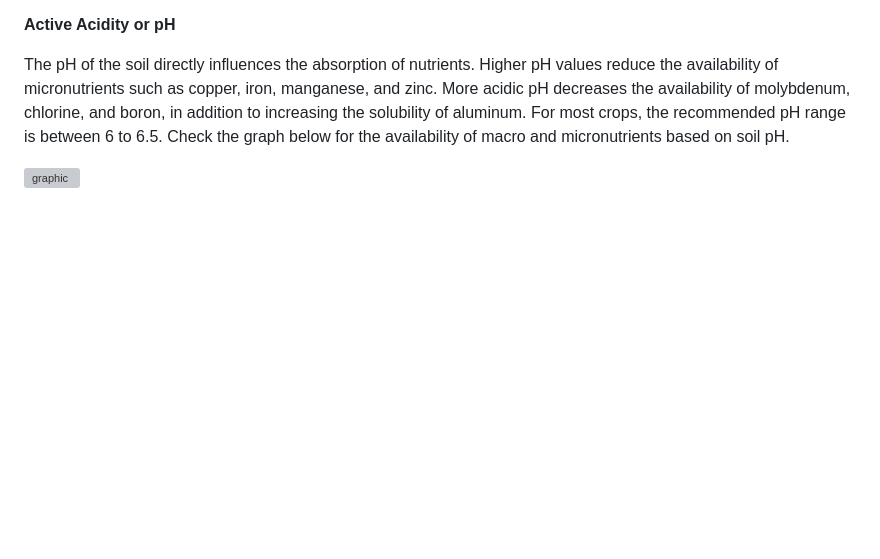
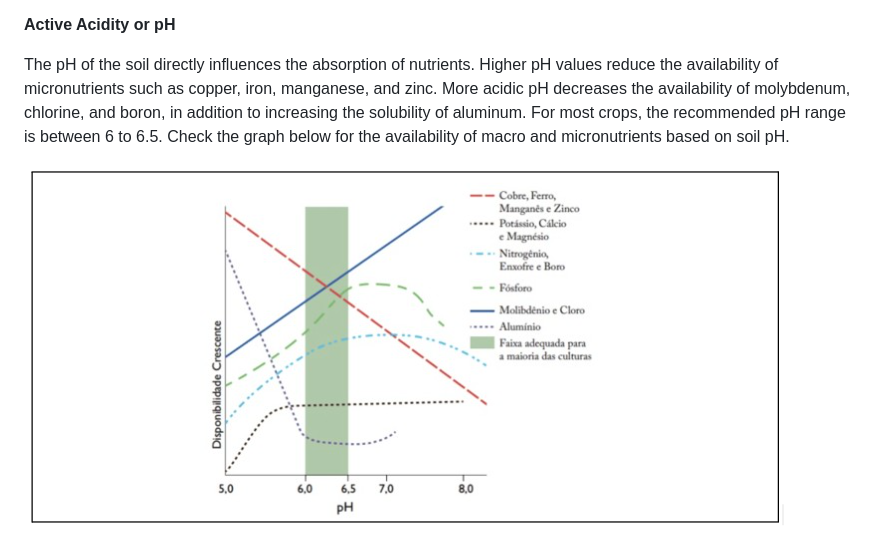
Before and after one commit to Pavon-Bet/Compostable-Altar-offering-to-the-earth, a Markdown page: Project breakdown/01_Soil.md, the part around the change printed below. Drawn GitHub-style; blank space fills up the shorter version; grey boxes are pictures that could not be loaded.

```diff
--- a/Project breakdown/01_Soil.md
+++ b/Project breakdown/01_Soil.md
@@ -41,4 +41,4 @@ The pH of the soil directly influences the absorption of nutrients.
 Higher pH values reduce the availability of micronutrients such as copper, iron, manganese, and zinc. More acidic pH decreases the availability of molybdenum, chlorine, and boron, in addition to increasing the solubility of aluminum.
 For most crops, the recommended pH range is between 6 to 6.5. Check the graph below for the availability of macro and micronutrients based on soil pH.
 
-![graphic](..imagenes/Captura%20de%20pantalla%202025-10-10%20143549.png)
+![graphic](../imagenes/Captura%20de%20pantalla%202025-10-10%20143549.png)
```
Also changed, not shown: other parts of Project breakdown/01_Soil.md (+1 -1 lines).
